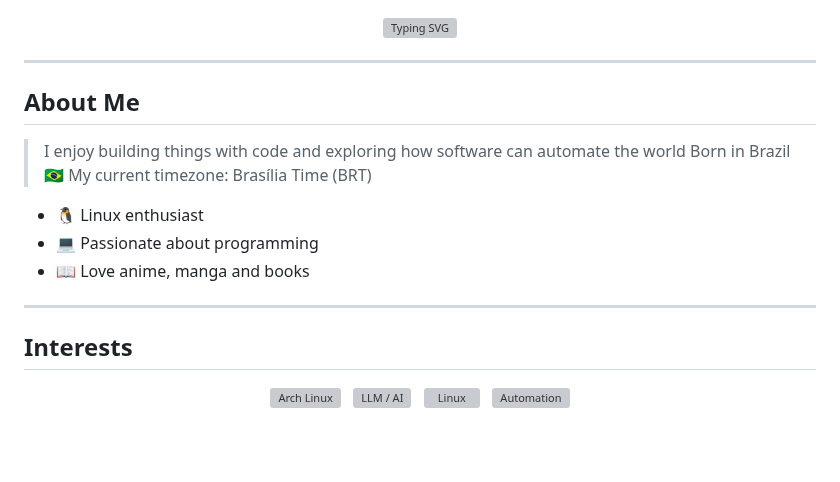
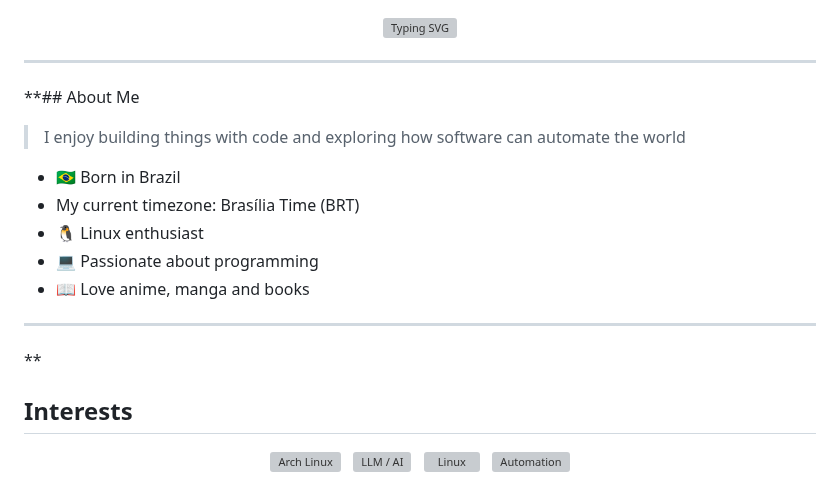
Before and after one commit to GhosTSparta1/GhosTSparta1, a Markdown page: README.md, the part around the change. Drawn GitHub-style; blank space fills up the shorter version; grey boxes are pictures that could not be loaded.

Commit message:
Enhance 'About Me' section in README
Updated the 'About Me' section with formatting changes and improved text.

```diff
--- a/README.md
+++ b/README.md
@@ -6,17 +6,18 @@
 
 ---
 
-## About Me
+**## About Me
 
 > I enjoy building things with code and exploring how software can automate the world
-> Born in Brazil 🇧🇷
-> My current timezone: Brasília Time (BRT)
 
+- 🇧🇷 Born in Brazil
+-  My current timezone: Brasília Time (BRT)
 - 🐧 Linux enthusiast
 - 💻 Passionate about programming
 - 📖 Love anime, manga and books
 
 ---
+**
 
 ## Interests
 
```
